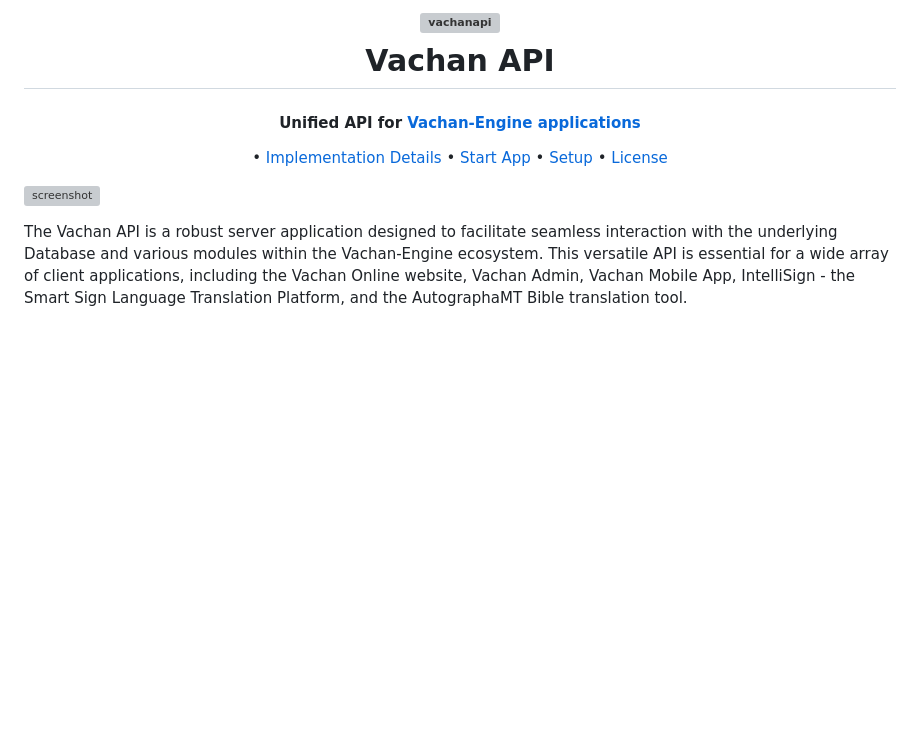
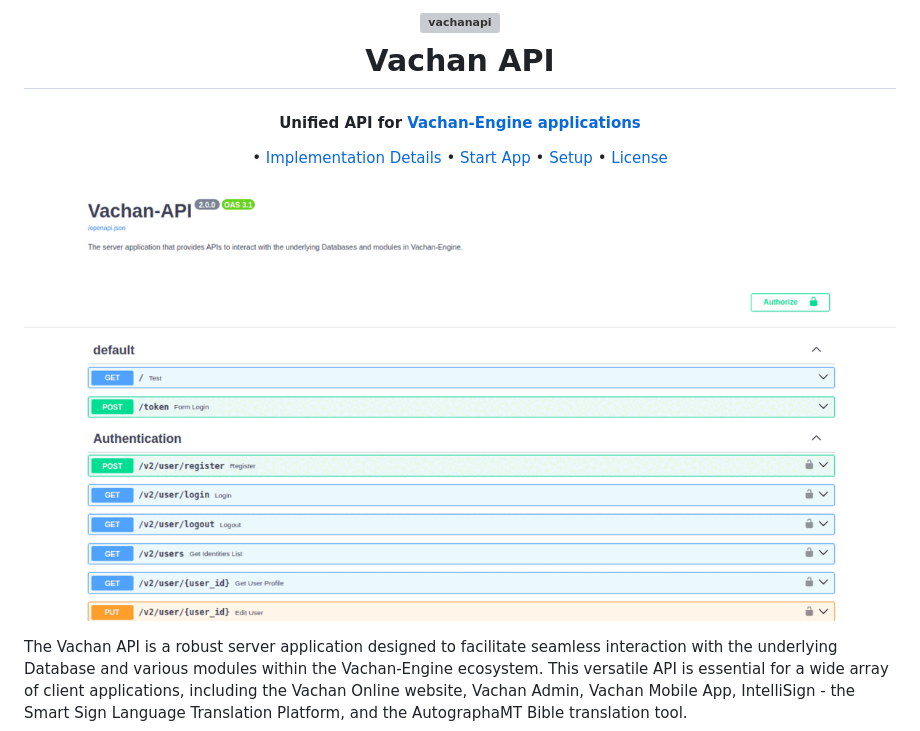
Before and after one commit to Bridgeconn/vachan-api, a Markdown page: README.md, the part around the change printed below. Drawn GitHub-style; pictures changed too: api_screenshot.gif (added); blank space fills up the shorter version; grey boxes are pictures that could not be loaded.

Commit message:
fixing images

```diff
--- a/README.md
+++ b/README.md
@@ -15,7 +15,7 @@
 </p>
 
 
-![screenshot](app/static/images/api_screenshot.gif)
+![screenshot](api_screenshot.gif)
 
 
 The Vachan API is a robust server application designed to facilitate seamless interaction with the underlying Database and various modules within the Vachan-Engine ecosystem. This versatile API is essential for a wide array of client applications, including the Vachan Online website, Vachan Admin, Vachan Mobile App, IntelliSign - the Smart Sign Language Translation Platform, and the AutographaMT Bible translation tool.
```
Also changed, not shown: other parts of README.md (+2 -2 lines), 1 other file.
